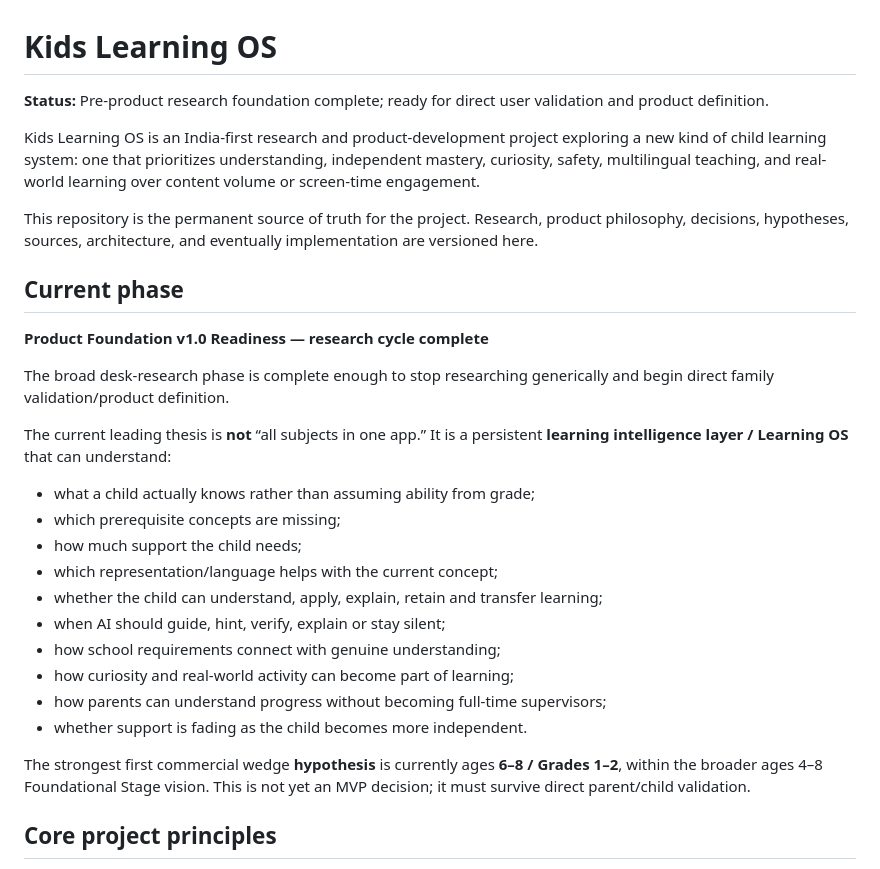
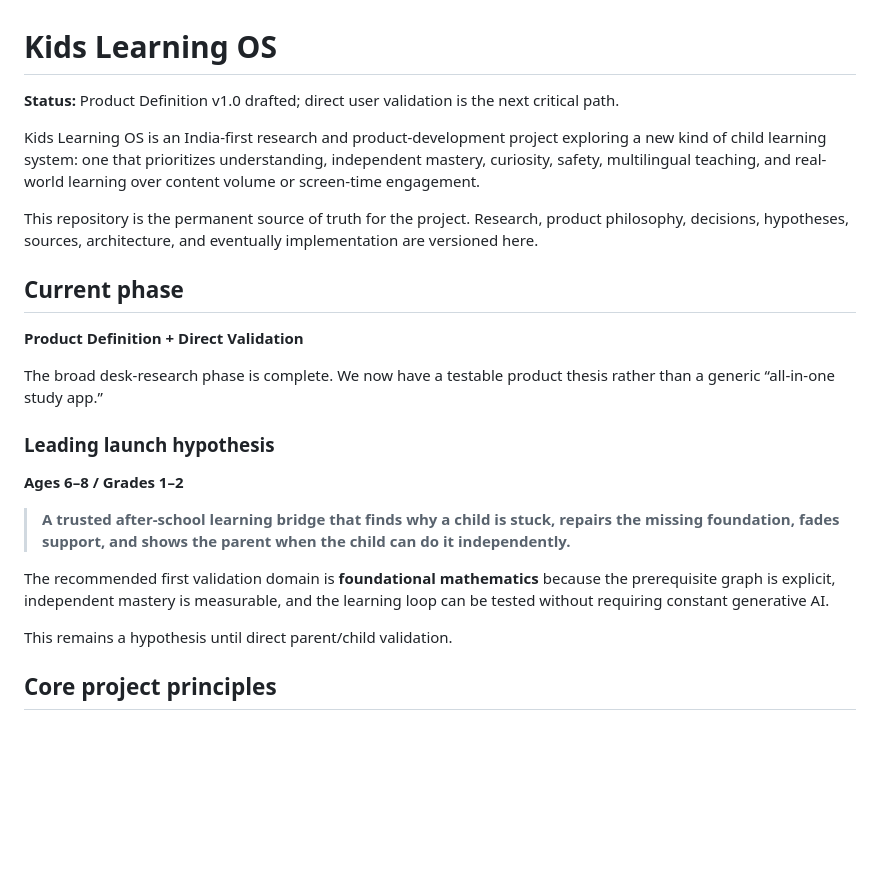
Before and after one commit to rayadinaveen98-ship-it/kids-learning-os, a Markdown page: README.md, the part around one of its changes. Drawn GitHub-style; blank space fills up the shorter version.

```diff
--- a/README.md
+++ b/README.md
@@ -1,6 +1,6 @@
 # Kids Learning OS
 
-**Status:** Pre-product research foundation complete; ready for direct user validation and product definition.
+**Status:** Product Definition v1.0 drafted; direct user validation is the next critical path.
 
 Kids Learning OS is an India-first research and product-development project exploring a new kind of child learning system: one that prioritizes understanding, independent mastery, curiosity, safety, multilingual teaching, and real-world learning over content volume or screen-time engagement.
 
@@ -8,24 +8,19 @@ This repository is the permanent source of truth for the project. Research, prod
 
 ## Current phase
 
-**Product Foundation v1.0 Readiness — research cycle complete**
+**Product Definition + Direct Validation**
 
-The broad desk-research phase is complete enough to stop researching generically and begin direct family validation/product definition.
+The broad desk-research phase is complete. We now have a testable product thesis rather than a generic “all-in-one study app.”
 
-The current leading thesis is **not** “all subjects in one app.” It is a persistent **learning intelligence layer / Learning OS** that can understand:
+### Leading launch hypothesis
 
-- what a child actually knows rather than assuming ability from grade;
-- which prerequisite concepts are missing;
-- how much support the child needs;
-- which representation/language helps with the current concept;
-- whether the child can understand, apply, explain, retain and transfer learning;
-- when AI should guide, hint, verify, explain or stay silent;
-- how school requirements connect with genuine understanding;
-- how curiosity and real-world activity can become part of learning;
-- how parents can understand progress without becoming full-time supervisors;
-- whether support is fading as the child becomes more independent.
+**Ages 6–8 / Grades 1–2**
 
-The strongest first commercial wedge **hypothesis** is currently ages **6–8 / Grades 1–2**, within the broader ages 4–8 Foundational Stage vision. This is not yet an MVP decision; it must survive direct parent/child validation.
+> **A trusted after-school learning bridge that finds why a child is stuck, repairs the missing foundation, fades support, and shows the parent when the child can do it independently.**
+
+The recommended first validation domain is **foundational mathematics** because the prerequisite graph is explicit, independent mastery is measurable, and the learning loop can be tested without requiring constant generative AI.
+
+This remains a hypothesis until direct parent/child validation.
 
 ## Core project principles
 
```
Also changed, not shown: other parts of README.md (+44 -34 lines).
